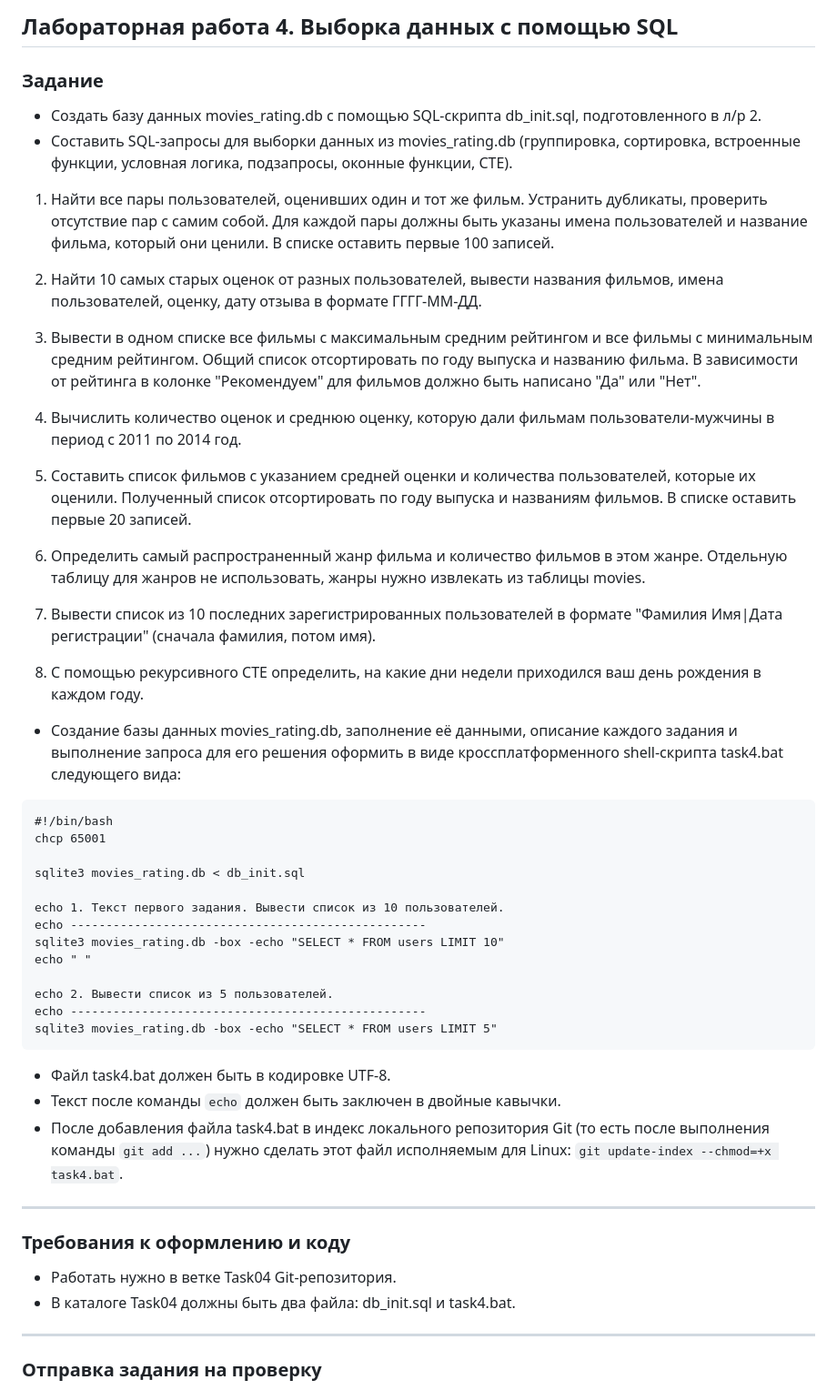
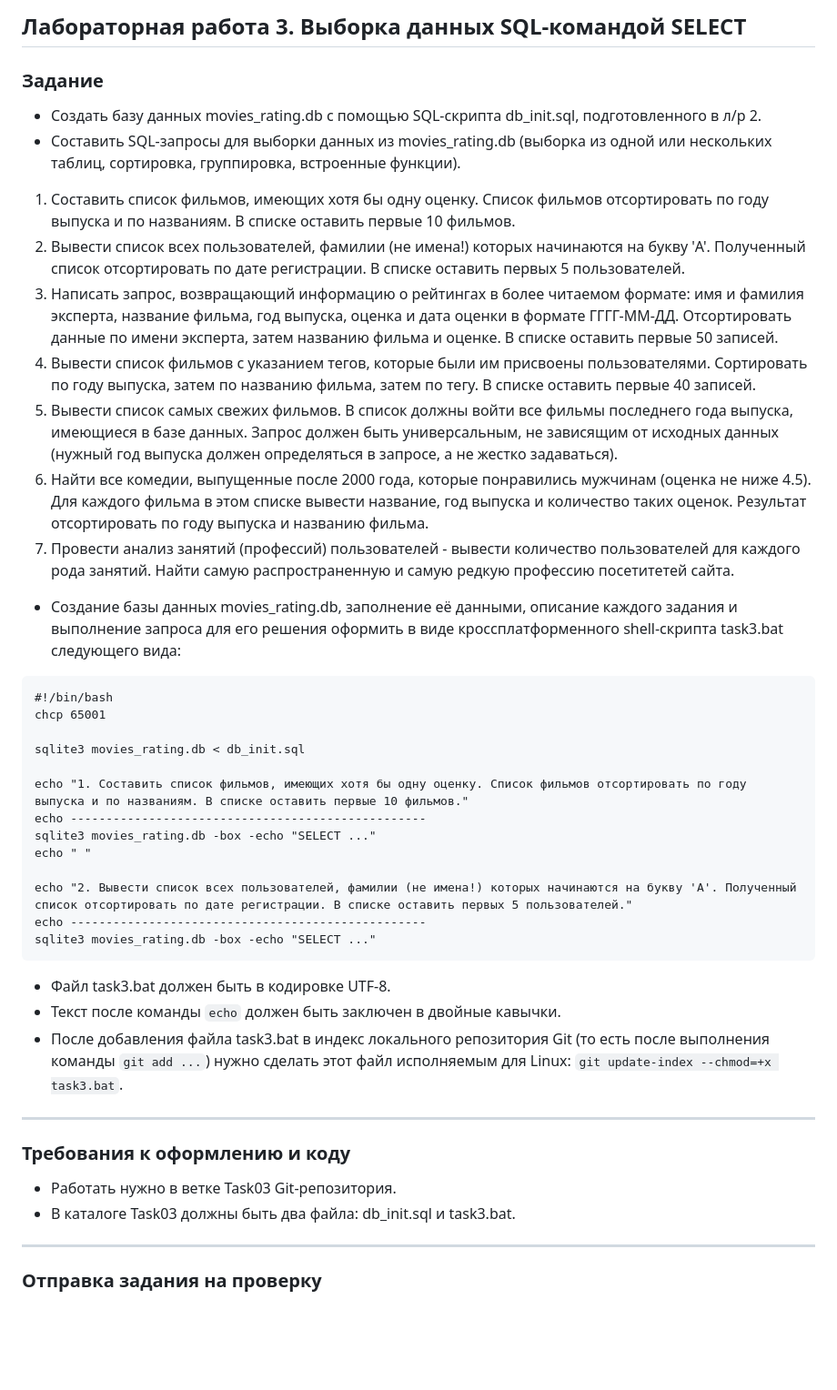
Before and after one commit to MaksG20-mrsu/303_DB_Ferafontov_AV, a Markdown page: task03.md, the part around the change. Shown: that part at 91% size. Rendered like a GitHub page; blank space fills up the shorter version.

````diff
--- a/task03.md
+++ b/task03.md
@@ -1,53 +1,41 @@
-## Лабораторная работа 4. Выборка данных с помощью SQL
+## Лабораторная работа 3. Выборка данных SQL-командой SELECT
 
 ### Задание
 * Создать базу данных movies_rating.db с помощью SQL-скрипта db_init.sql, подготовленного в л/р 2.
-* Составить SQL-запросы для выборки данных из movies_rating.db (группировка,  сортировка, встроенные функции, условная логика, подзапросы, оконные функции, CTE).
+* Составить SQL-запросы для выборки данных из movies_rating.db (выборка из одной или нескольких таблиц, сортировка, группировка, встроенные функции).
+1.  Составить список фильмов, имеющих хотя бы одну оценку. Список фильмов отсортировать по году выпуска и по названиям. В списке оставить первые 10 фильмов.
+2.  Вывести список всех пользователей, фамилии (не имена!) которых начинаются на букву 'A'. Полученный список отсортировать по дате регистрации. В списке оставить первых 5 пользователей.
+3.  Написать запрос, возвращающий информацию о рейтингах в более читаемом формате: имя и фамилия эксперта, название фильма, год выпуска, оценка и дата оценки в формате ГГГГ-ММ-ДД. Отсортировать данные по имени эксперта, затем названию фильма и оценке. В списке оставить первые 50 записей.
+4. Вывести список фильмов с указанием тегов, которые были им присвоены пользователями. Сортировать по году выпуска, затем по названию фильма, затем по тегу. В списке оставить первые 40 записей.
+5. Вывести список самых свежих фильмов. В список должны войти все фильмы последнего года выпуска, имеющиеся в базе данных. Запрос должен быть универсальным, не зависящим от исходных данных (нужный год выпуска должен определяться в запросе, а не жестко задаваться).
+6. Найти все комедии, выпущенные после 2000 года, которые понравились мужчинам (оценка не ниже 4.5). Для каждого фильма в этом списке вывести название, год выпуска и количество таких оценок. Результат отсортировать по году выпуска и названию фильма.
+7. Провести анализ занятий (профессий) пользователей - вывести количество пользователей для каждого рода занятий. Найти самую распространенную и самую редкую профессию посетитетей сайта.
 
-1. Найти все пары пользователей, оценивших один и тот же фильм. Устранить
-   дубликаты, проверить отсутствие пар с самим собой. Для каждой пары должны
-   быть указаны имена пользователей и название фильма, который они ценили.
-   В списке оставить первые 100 записей.
-
-2. Найти 10 самых старых оценок от разных пользователей, вывести названия фильмов, имена пользователей, оценку, дату отзыва в формате ГГГГ-ММ-ДД.
-
-3. Вывести в одном списке все фильмы с максимальным средним рейтингом и все фильмы с минимальным средним рейтингом. Общий список отсортировать по году выпуска и названию фильма. В зависимости от рейтинга в колонке "Рекомендуем" для фильмов должно быть написано "Да" или "Нет".
-
-4. Вычислить количество оценок и среднюю оценку, которую дали фильмам пользователи-мужчины в период с 2011 по 2014 год.
-
-5. Составить список фильмов с указанием средней оценки и количества пользователей, которые их оценили. Полученный список отсортировать по году выпуска и названиям фильмов. В списке оставить первые 20 записей.
-
-6. Определить самый распространенный жанр фильма и количество фильмов в этом жанре. Отдельную таблицу для жанров не использовать, жанры нужно извлекать из таблицы movies.
-
-7. Вывести список из 10 последних зарегистрированных пользователей в формате "Фамилия Имя|Дата регистрации" (сначала фамилия, потом имя).
-
-8. С помощью рекурсивного CTE определить, на какие дни недели приходился ваш день рождения в каждом году.
-
-* Создание базы данных movies_rating.db, заполнение её данными, описание каждого задания и выполнение запроса для его решения оформить в виде кроссплатформенного shell-скрипта task4.bat следующего вида:
+* Создание базы данных movies_rating.db, заполнение её данными, описание каждого задания и выполнение запроса для его решения оформить в виде кроссплатформенного shell-скрипта task3.bat следующего вида:
 ```
 #!/bin/bash
 chcp 65001
 
 sqlite3 movies_rating.db < db_init.sql
 
-echo 1. Текст первого задания. Вывести список из 10 пользователей.
+echo "1. Составить список фильмов, имеющих хотя бы одну оценку. Список фильмов отсортировать по году выпуска и по названиям. В списке оставить первые 10 фильмов."
 echo --------------------------------------------------
-sqlite3 movies_rating.db -box -echo "SELECT * FROM users LIMIT 10"
+sqlite3 movies_rating.db -box -echo "SELECT ..."
 echo " "
 
-echo 2. Вывести список из 5 пользователей.
+echo "2. Вывести список всех пользователей, фамилии (не имена!) которых начинаются на букву 'A'. Полученный список отсортировать по дате регистрации. В списке оставить первых 5 пользователей."
 echo --------------------------------------------------
-sqlite3 movies_rating.db -box -echo "SELECT * FROM users LIMIT 5"
+sqlite3 movies_rating.db -box -echo "SELECT ..."
 ```
-* Файл task4.bat должен быть в кодировке UTF-8.
+* Файл task3.bat должен быть в кодировке UTF-8.
 * Текст после команды `echo` должен быть заключен в двойные кавычки.
-* После добавления файла task4.bat в индекс локального репозитория Git (то есть после выполнения команды `git add ...`) нужно сделать этот файл исполняемым для Linux: `git update-index --chmod=+x task4.bat`.
+* После добавления файла task3.bat в индекс локального репозитория Git (то есть после выполнения команды `git add ...`) нужно сделать этот файл исполняемым для Linux: `git update-index --chmod=+x task3.bat`.
 
 
 * * *
 ### Требования к оформлению и коду
-* Работать нужно в ветке Task04 Git-репозитория.
-* В каталоге Task04 должны быть два файла: db_init.sql и task4.bat.
+* Работать нужно в ветке Task03 Git-репозитория.
+* В каталоге Task03 должны быть два файла: db_init.sql и task3.bat.
 
 * * *
 
````
